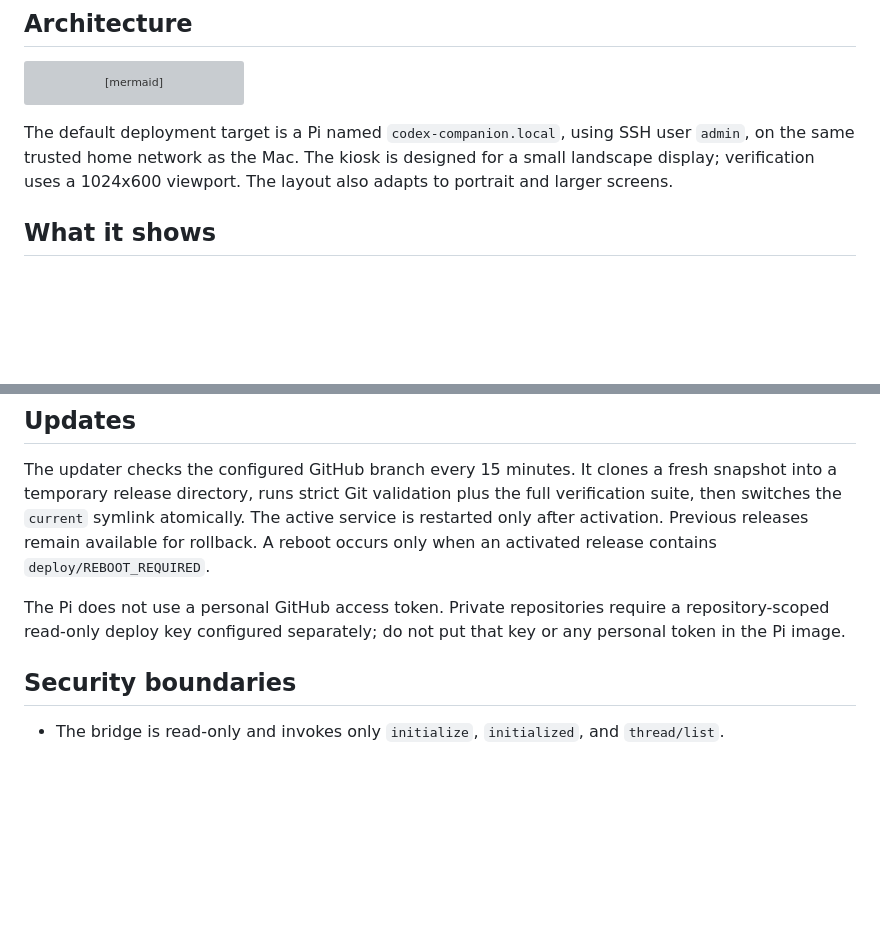
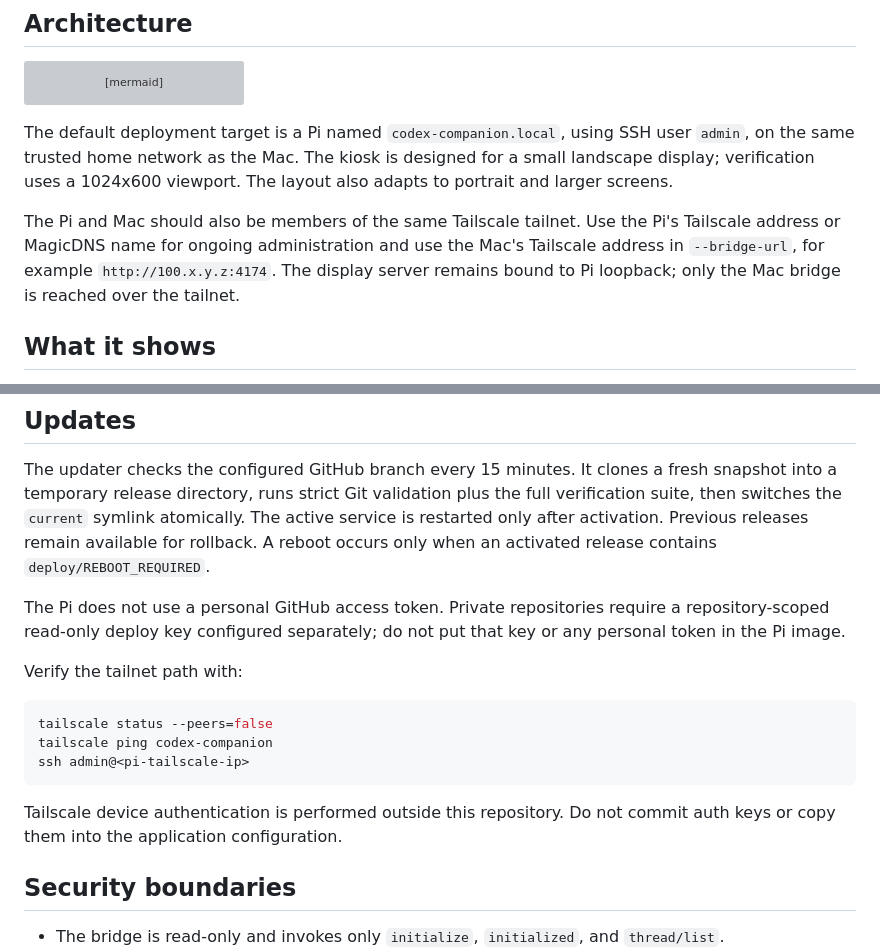
Before and after one commit to emileaublet/codex-companion-rpi, a Markdown page: README.md, 2 parts joined by grey strips. Rendered like a GitHub page; blank space fills up the shorter version; grey boxes are pictures that could not be loaded.

Commit message:
Document Tailscale access path

````diff
--- a/README.md
+++ b/README.md
@@ -14,6 +14,8 @@ flowchart LR
 ```
 
 The default deployment target is a Pi named `codex-companion.local`, using SSH user `admin`, on the same trusted home network as the Mac. The kiosk is designed for a small landscape display; verification uses a 1024x600 viewport. The layout also adapts to portrait and larger screens.
+
+The Pi and Mac should also be members of the same Tailscale tailnet. Use the Pi's Tailscale address or MagicDNS name for ongoing administration and use the Mac's Tailscale address in `--bridge-url`, for example `http://100.x.y.z:4174`. The display server remains bound to Pi loopback; only the Mac bridge is reached over the tailnet.
 
 ## What it shows
 
@@ -72,6 +74,16 @@ The updater checks the configured GitHub branch every 15 minutes. It clones a fr
 
 The Pi does not use a personal GitHub access token. Private repositories require a repository-scoped read-only deploy key configured separately; do not put that key or any personal token in the Pi image.
 
+Verify the tailnet path with:
+
+```bash
+tailscale status --peers=false
+tailscale ping codex-companion
+ssh admin@<pi-tailscale-ip>
+```
+
+Tailscale device authentication is performed outside this repository. Do not commit auth keys or copy them into the application configuration.
+
 ## Security boundaries
 
 - The bridge is read-only and invokes only `initialize`, `initialized`, and `thread/list`.
````
